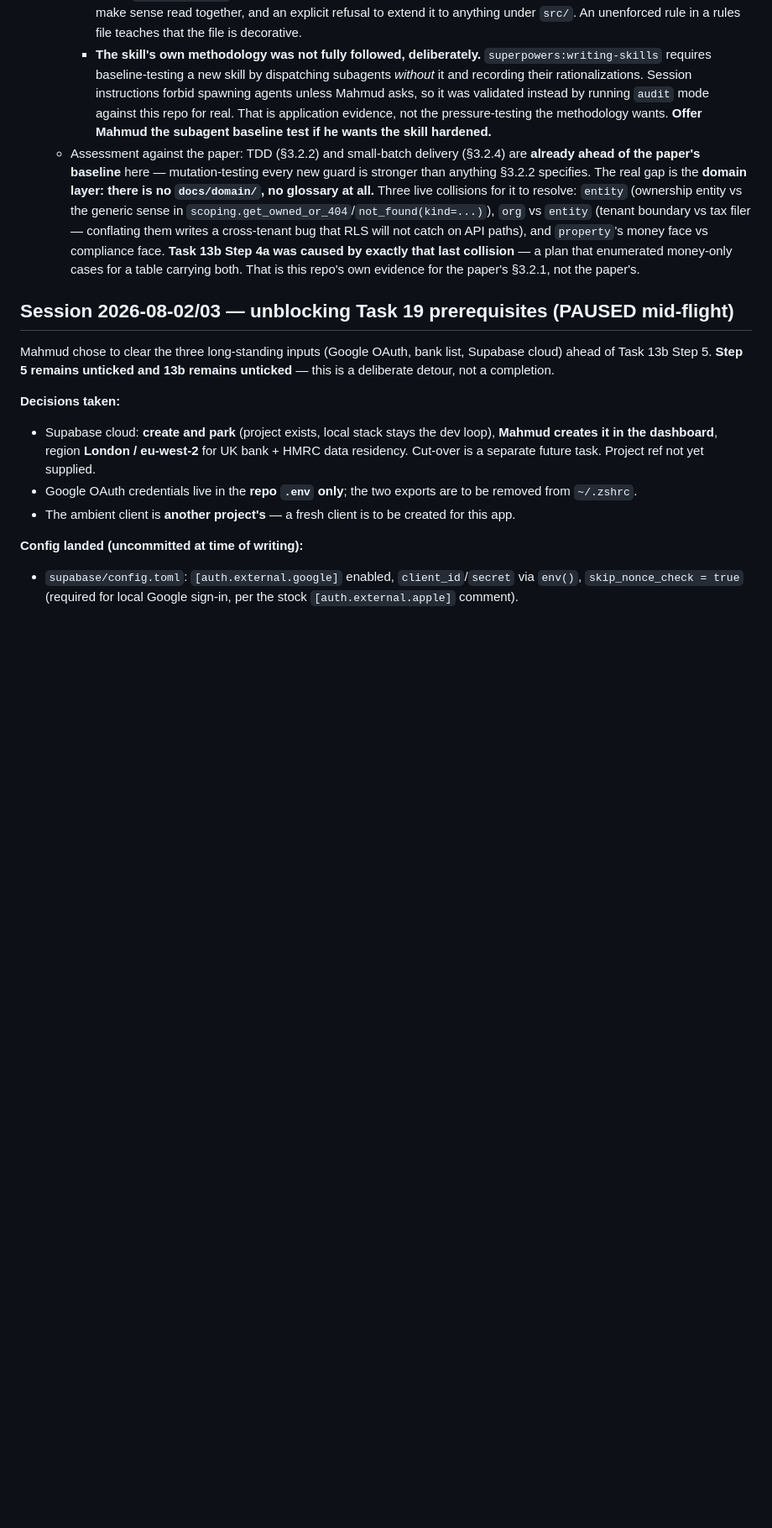
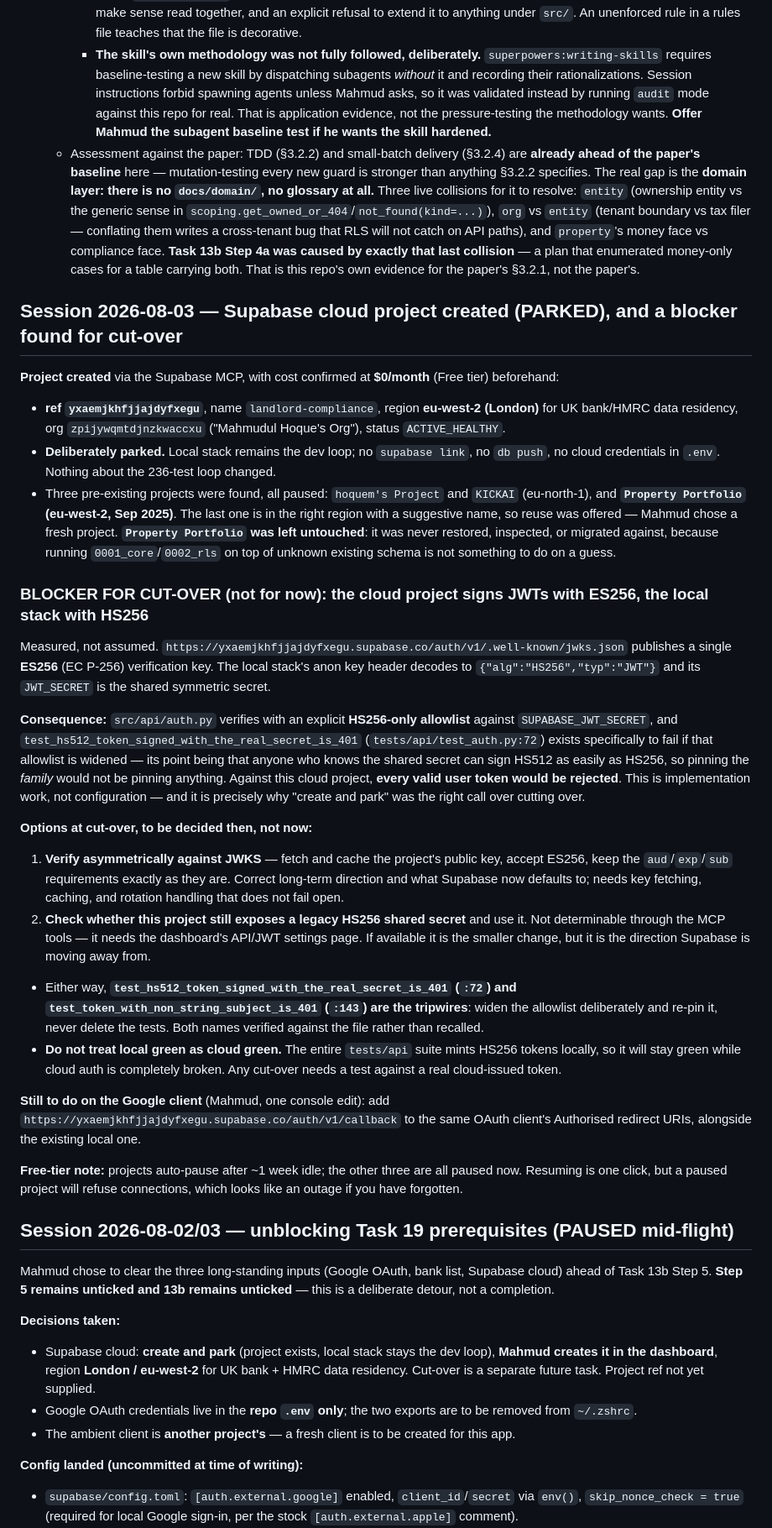
Before and after one commit to hoquem/landlord-compliance-agent, a Markdown page: docs/planning/progress.md, the part around the change. Shown at 84% size. Drawn GitHub-style; blank space fills up the shorter version.

Commit message:
Create the cloud project, and find that its JWTs will not verify
Project landlord-compliance, ref yxaemjkhfjjajdyfxegu, eu-west-2 for UK data
residency, $0/month confirmed before creating. Deliberately parked: no link,
no db push, no cloud credentials in .env, local stack still the dev loop.

The check worth doing found a real blocker. The project's JWKS publishes an
ES256 key; the local stack signs HS256. src/api/auth.py has an HS256-only
allowlist with a test that fails if it is widened, so against this project
every valid user token would be rejected. That is implementation work, not
configuration, and it is the reason parking beat cutting over.

The trap to note is that local green proves nothing here: tests/api mints
HS256 tokens locally, so the suite stays green while cloud auth is entirely
broken. Any cut-over needs a real cloud-issued token in the loop.

An existing 'Property Portfolio' project in the same region was found and
left strictly alone -- never restored, inspected, or migrated against, since
running our migrations onto unknown schema is not a guess worth making.

Co-Authored-By: Claude Opus 5 (1M context) <noreply@anthropic.com>
Claude-Session: https://claude.ai/code/session_01EbAeFocxw7oCwAbqEF49H1

```diff
--- a/docs/planning/progress.md
+++ b/docs/planning/progress.md
@@ -123,6 +123,29 @@ An explicit `null` in a PATCH body wipes the field (`epc_rating`, `epc_expiry`,
     - **The skill's own methodology was not fully followed, deliberately.** `superpowers:writing-skills` requires baseline-testing a new skill by dispatching subagents *without* it and recording their rationalizations. Session instructions forbid spawning agents unless Mahmud asks, so it was validated instead by running `audit` mode against this repo for real. That is application evidence, not the pressure-testing the methodology wants. **Offer Mahmud the subagent baseline test if he wants the skill hardened.**
   - Assessment against the paper: TDD (§3.2.2) and small-batch delivery (§3.2.4) are **already ahead of the paper's baseline** here — mutation-testing every new guard is stronger than anything §3.2.2 specifies. The real gap is the **domain layer: there is no `docs/domain/`, no glossary at all.** Three live collisions for it to resolve: `entity` (ownership entity vs the generic sense in `scoping.get_owned_or_404`/`not_found(kind=...)`), `org` vs `entity` (tenant boundary vs tax filer — conflating them writes a cross-tenant bug that RLS will not catch on API paths), and `property`'s money face vs compliance face. **Task 13b Step 4a was caused by exactly that last collision** — a plan that enumerated money-only cases for a table carrying both. That is this repo's own evidence for the paper's §3.2.1, not the paper's.
 
+## Session 2026-08-03 — Supabase cloud project created (PARKED), and a blocker found for cut-over
+
+**Project created** via the Supabase MCP, with cost confirmed at **$0/month** (Free tier) beforehand:
+- **ref `yxaemjkhfjjajdyfxegu`**, name `landlord-compliance`, region **eu-west-2 (London)** for UK bank/HMRC data residency, org `zpijywqmtdjnzkwaccxu` ("Mahmudul Hoque's Org"), status `ACTIVE_HEALTHY`.
+- **Deliberately parked.** Local stack remains the dev loop; no `supabase link`, no `db push`, no cloud credentials in `.env`. Nothing about the 236-test loop changed.
+- Three pre-existing projects were found, all paused: `hoquem's Project` and `KICKAI` (eu-north-1), and **`Property Portfolio` (eu-west-2, Sep 2025)**. The last one is in the right region with a suggestive name, so reuse was offered — Mahmud chose a fresh project. **`Property Portfolio` was left untouched**: it was never restored, inspected, or migrated against, because running `0001_core`/`0002_rls` on top of unknown existing schema is not something to do on a guess.
+
+### BLOCKER FOR CUT-OVER (not for now): the cloud project signs JWTs with **ES256**, the local stack with **HS256**
+
+Measured, not assumed. `https://yxaemjkhfjjajdyfxegu.supabase.co/auth/v1/.well-known/jwks.json` publishes a single **ES256** (EC P-256) verification key. The local stack's anon key header decodes to `{"alg":"HS256","typ":"JWT"}` and its `JWT_SECRET` is the shared symmetric secret.
+
+**Consequence:** `src/api/auth.py` verifies with an explicit **HS256-only allowlist** against `SUPABASE_JWT_SECRET`, and `test_hs512_token_signed_with_the_real_secret_is_401` (`tests/api/test_auth.py:72`) exists specifically to fail if that allowlist is widened — its point being that anyone who knows the shared secret can sign HS512 as easily as HS256, so pinning the *family* would not be pinning anything. Against this cloud project, **every valid user token would be rejected**. This is implementation work, not configuration — and it is precisely why "create and park" was the right call over cutting over.
+
+**Options at cut-over, to be decided then, not now:**
+1. **Verify asymmetrically against JWKS** — fetch and cache the project's public key, accept ES256, keep the `aud`/`exp`/`sub` requirements exactly as they are. Correct long-term direction and what Supabase now defaults to; needs key fetching, caching, and rotation handling that does not fail open.
+2. **Check whether this project still exposes a legacy HS256 shared secret** and use it. Not determinable through the MCP tools — it needs the dashboard's API/JWT settings page. If available it is the smaller change, but it is the direction Supabase is moving away from.
+- Either way, **`test_hs512_token_signed_with_the_real_secret_is_401` (`:72`) and `test_token_with_non_string_subject_is_401` (`:143`) are the tripwires**: widen the allowlist deliberately and re-pin it, never delete the tests. Both names verified against the file rather than recalled.
+- **Do not treat local green as cloud green.** The entire `tests/api` suite mints HS256 tokens locally, so it will stay green while cloud auth is completely broken. Any cut-over needs a test against a real cloud-issued token.
+
+**Still to do on the Google client** (Mahmud, one console edit): add `https://yxaemjkhfjjajdyfxegu.supabase.co/auth/v1/callback` to the same OAuth client's Authorised redirect URIs, alongside the existing local one.
+
+**Free-tier note:** projects auto-pause after ~1 week idle; the other three are all paused now. Resuming is one click, but a paused project will refuse connections, which looks like an outage if you have forgotten.
+
 ## Session 2026-08-02/03 — unblocking Task 19 prerequisites (PAUSED mid-flight)
 
 Mahmud chose to clear the three long-standing inputs (Google OAuth, bank list, Supabase cloud) ahead of Task 13b Step 5. **Step 5 remains unticked and 13b remains unticked** — this is a deliberate detour, not a completion.
```
